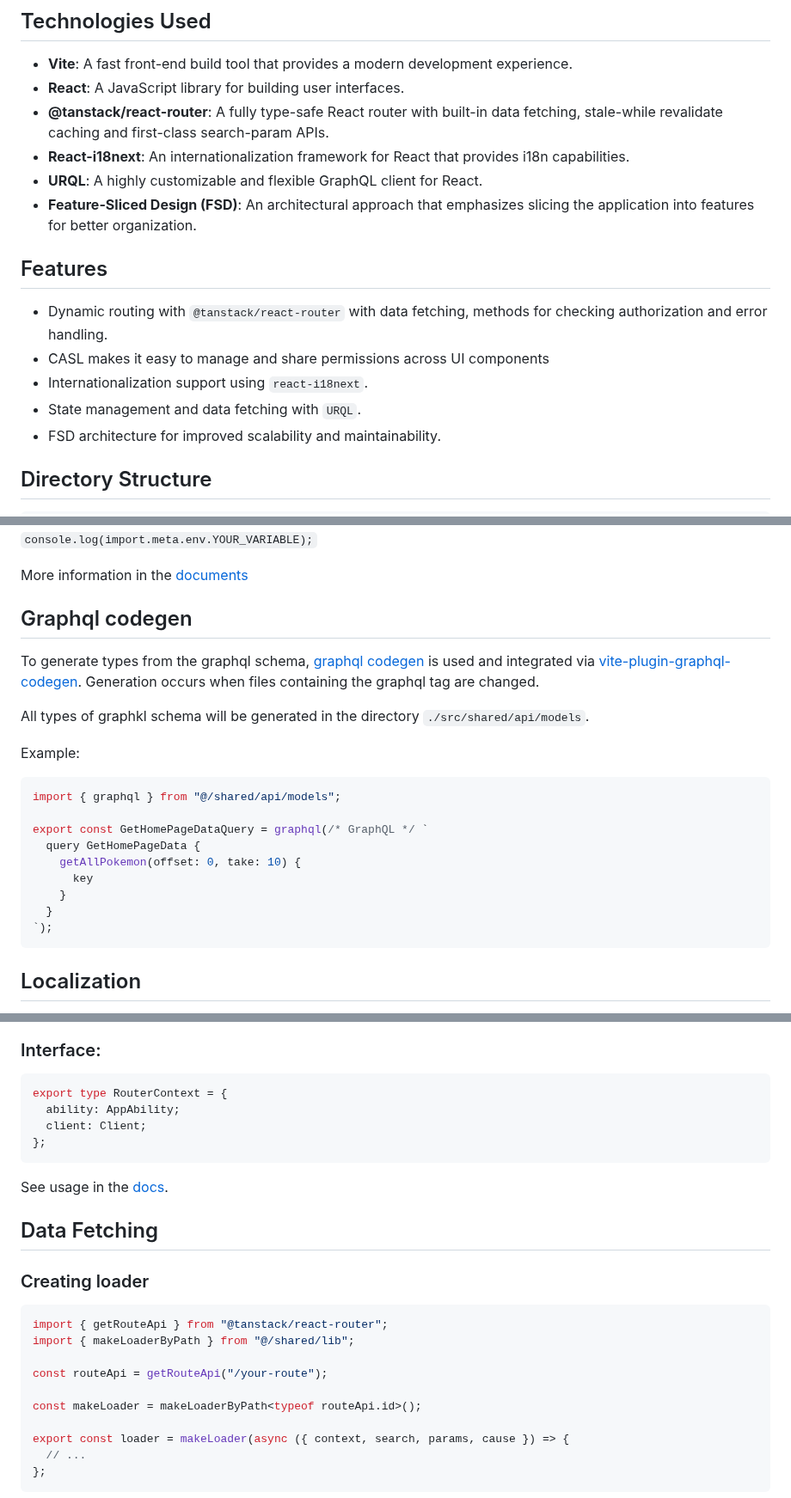
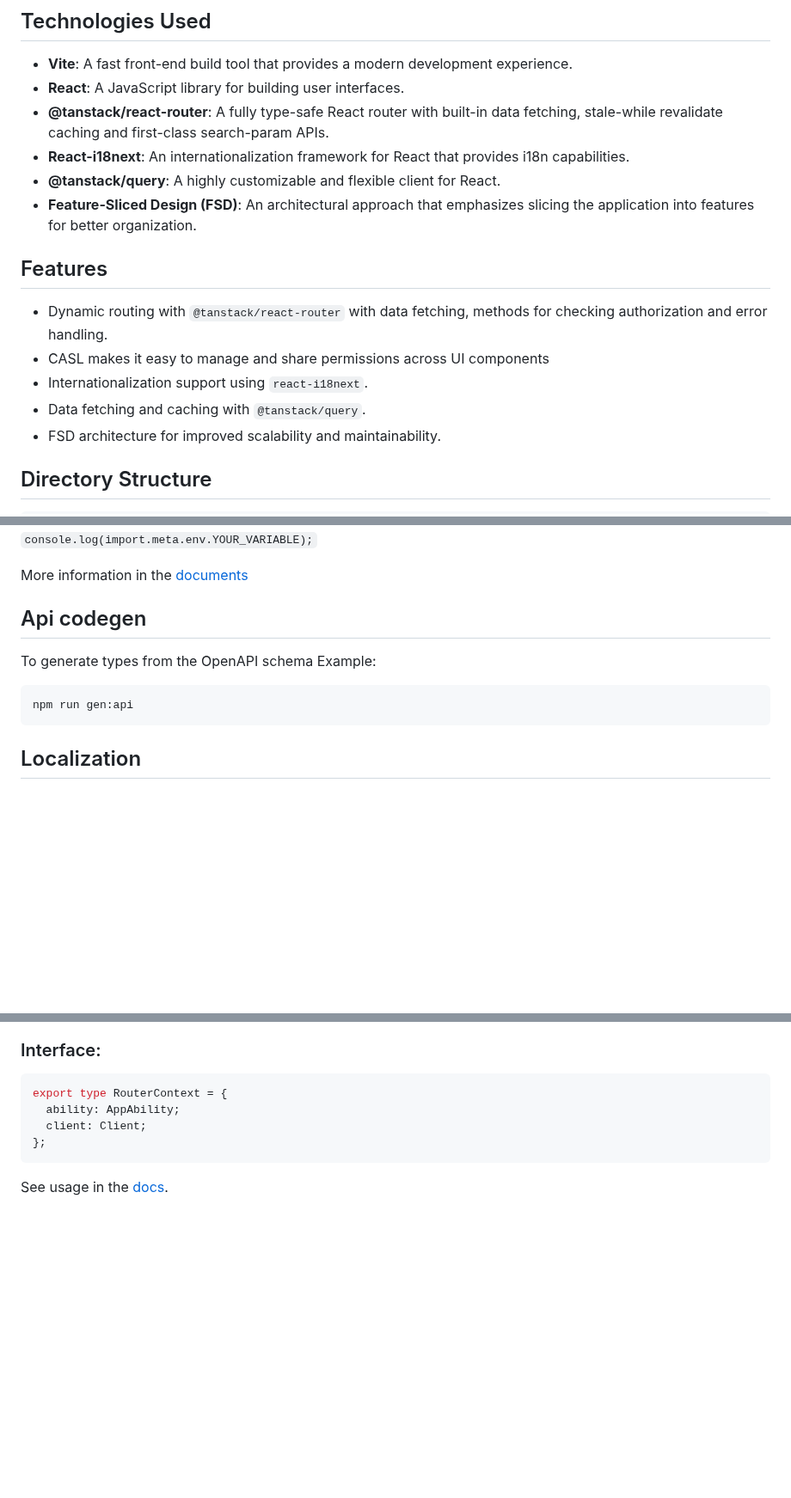
Before and after one commit to iamafansev/vite-spa-template, a Markdown page: README.md, 3 parts joined by grey strips. Shown at 86% size. GitHub-like rendering; blank space fills up the shorter version.

````diff
--- a/README.md
+++ b/README.md
@@ -10,7 +10,7 @@ This is a client application built with Vite, React, React Router DOM, React-i18
 - **React**: A JavaScript library for building user interfaces.
 - **@tanstack/react-router**: A fully type-safe React router with built-in data fetching, stale-while revalidate caching and first-class search-param APIs.
 - **React-i18next**: An internationalization framework for React that provides i18n capabilities.
-- **URQL**: A highly customizable and flexible GraphQL client for React.
+- **@tanstack/query**: A highly customizable and flexible client for React.
 - **Feature-Sliced Design (FSD)**: An architectural approach that emphasizes slicing the application into features for better organization.
 
 ## Features
@@ -18,7 +18,7 @@ This is a client application built with Vite, React, React Router DOM, React-i18
 - Dynamic routing with `@tanstack/react-router` with data fetching, methods for checking authorization and error handling.
 - CASL makes it easy to manage and share permissions across UI components
 - Internationalization support using `react-i18next`.
-- State management and data fetching with `URQL`.
+- Data fetching and caching with `@tanstack/query`.
 - FSD architecture for improved scalability and maintainability.
 
 ## Directory Structure
@@ -115,25 +115,13 @@ After adding or removing a variable, you need to duplicate the changes from inte
 
 More information in the [documents](https://main.vitejs.dev/guide/env-and-mode.html)
 
-## Graphql codegen
+## Api codegen
 
-To generate types from the graphql schema, [graphql codegen](https://the-guild.dev/graphql/codegen) is used and integrated via [vite-plugin-graphql-codegen](https://github.com/danielwaltz/vite-plugin-graphql-codegen#readme).
-Generation occurs when files containing the graphql tag are changed.
-
-All types of graphkl schema will be generated in the directory `./src/shared/api/models`.
-
+To generate types from the OpenAPI schema
 Example:
 
 ```ts
-import { graphql } from "@/shared/api/models";
-
-export const GetHomePageDataQuery = graphql(/* GraphQL */ `
-  query GetHomePageData {
-    getAllPokemon(offset: 0, take: 10) {
-      key
-    }
-  }
-`);
+npm run gen:api
 ```
 
 ## Localization
@@ -181,21 +169,3 @@ export type RouterContext = {
 ```
 
 See usage in the [docs](https://tanstack.com/router/latest/docs/framework/react/guide/router-context).
-
-## Data Fetching
-
-### Creating loader
-
-```ts
-import { getRouteApi } from "@tanstack/react-router";
-import { makeLoaderByPath } from "@/shared/lib";
-
-const routeApi = getRouteApi("/your-route");
-
-const makeLoader = makeLoaderByPath<typeof routeApi.id>();
-
-export const loader = makeLoader(async ({ context, search, params, cause }) => {
-  // ...
-};
-```
-
````
Also changed, not shown: other parts of README.md (+0 -44 lines).
